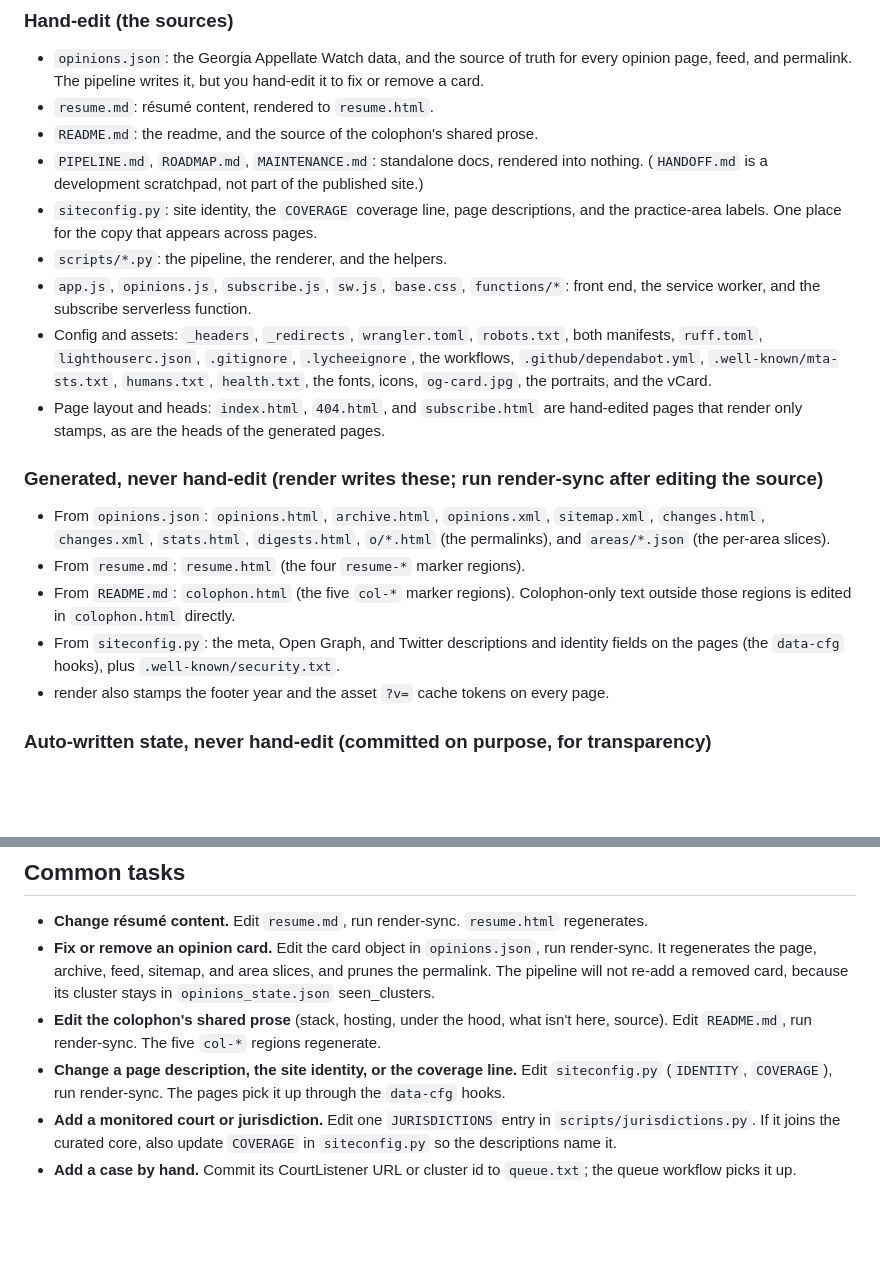
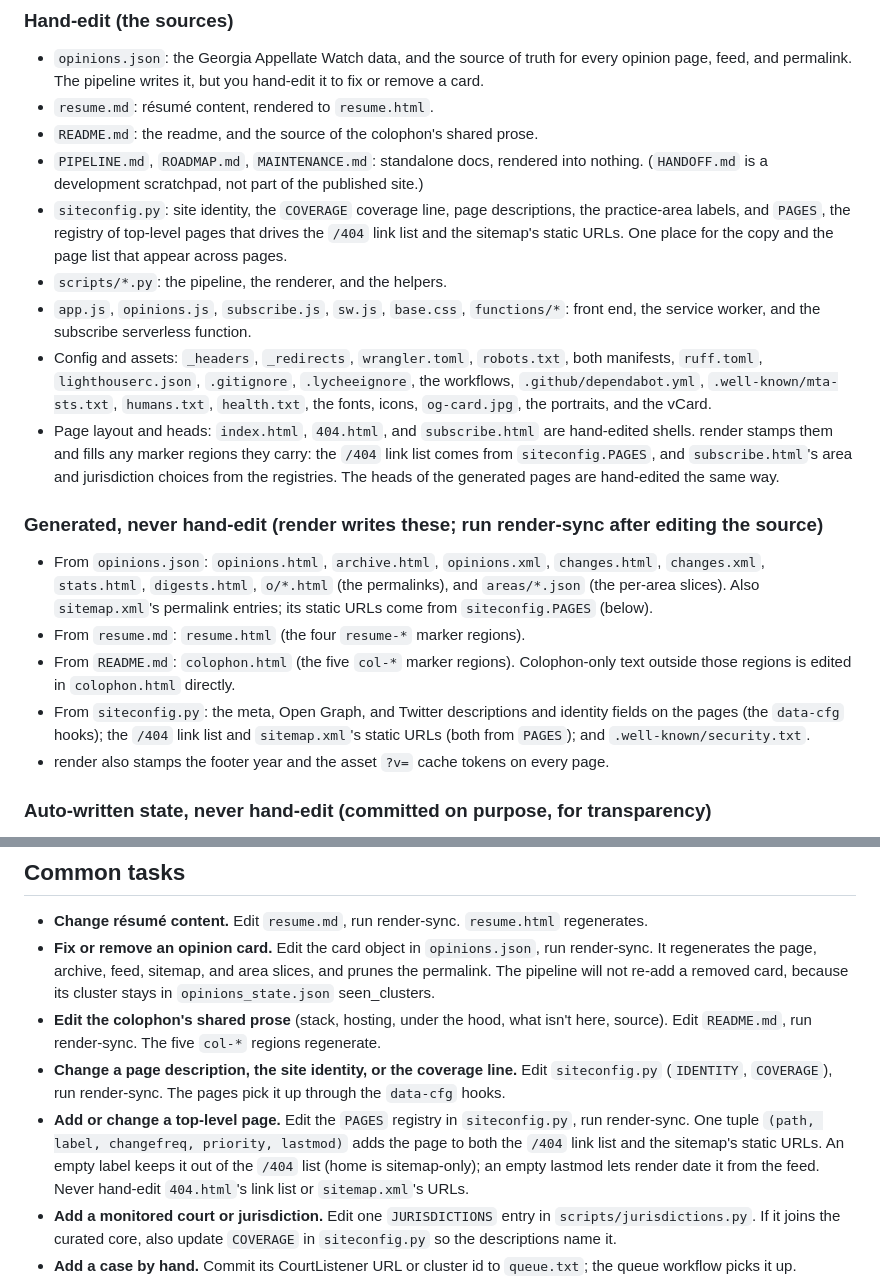
Before and after one commit to devinhorowitz/horowitz.law, a Markdown page: MAINTENANCE.md, 2 parts joined by grey strips. Rendered like a GitHub page; blank space fills up the shorter version.

```diff
--- a/MAINTENANCE.md
+++ b/MAINTENANCE.md
@@ -55,8 +55,10 @@ folder drag, so upload `.gitignore`, `.well-known/`, and `.github/` files indivi
 - `README.md`: the readme, and the source of the colophon's shared prose.
 - `PIPELINE.md`, `ROADMAP.md`, `MAINTENANCE.md`: standalone docs, rendered into nothing.
   (`HANDOFF.md` is a development scratchpad, not part of the published site.)
-- `siteconfig.py`: site identity, the `COVERAGE` coverage line, page descriptions, and
-  the practice-area labels. One place for the copy that appears across pages.
+- `siteconfig.py`: site identity, the `COVERAGE` coverage line, page descriptions, the
+  practice-area labels, and `PAGES`, the registry of top-level pages that drives the `/404`
+  link list and the sitemap's static URLs. One place for the copy and the page list that
+  appear across pages.
 - `scripts/*.py`: the pipeline, the renderer, and the helpers.
 - `app.js`, `opinions.js`, `subscribe.js`, `sw.js`, `base.css`, `functions/*`: front end,
   the service worker, and the subscribe serverless function.
@@ -65,18 +67,22 @@ folder drag, so upload `.gitignore`, `.well-known/`, and `.github/` files indivi
   workflows, `.github/dependabot.yml`, `.well-known/mta-sts.txt`, `humans.txt`,
   `health.txt`, the fonts, icons, `og-card.jpg`, the portraits, and the vCard.
 - Page layout and heads: `index.html`, `404.html`, and `subscribe.html` are hand-edited
-  pages that render only stamps, as are the heads of the generated pages.
+  shells. render stamps them and fills any marker regions they carry: the `/404` link list
+  comes from `siteconfig.PAGES`, and `subscribe.html`'s area and jurisdiction choices from
+  the registries. The heads of the generated pages are hand-edited the same way.
 
 ### Generated, never hand-edit (render writes these; run render-sync after editing the source)
 
-- From `opinions.json`: `opinions.html`, `archive.html`, `opinions.xml`, `sitemap.xml`,
-  `changes.html`, `changes.xml`, `stats.html`, `digests.html`, `o/*.html` (the
-  permalinks), and `areas/*.json` (the per-area slices).
+- From `opinions.json`: `opinions.html`, `archive.html`, `opinions.xml`, `changes.html`,
+  `changes.xml`, `stats.html`, `digests.html`, `o/*.html` (the permalinks), and
+  `areas/*.json` (the per-area slices). Also `sitemap.xml`'s permalink entries; its static
+  URLs come from `siteconfig.PAGES` (below).
 - From `resume.md`: `resume.html` (the four `resume-*` marker regions).
 - From `README.md`: `colophon.html` (the five `col-*` marker regions). Colophon-only text
   outside those regions is edited in `colophon.html` directly.
 - From `siteconfig.py`: the meta, Open Graph, and Twitter descriptions and identity fields
-  on the pages (the `data-cfg` hooks), plus `.well-known/security.txt`.
+  on the pages (the `data-cfg` hooks); the `/404` link list and `sitemap.xml`'s static URLs
+  (both from `PAGES`); and `.well-known/security.txt`.
 - render also stamps the footer year and the asset `?v=` cache tokens on every page.
 
 ### Auto-written state, never hand-edit (committed on purpose, for transparency)
@@ -103,6 +109,11 @@ bodies a workflow produces and consumes; they are never committed.
 - **Change a page description, the site identity, or the coverage line.** Edit
   `siteconfig.py` (`IDENTITY`, `COVERAGE`), run render-sync. The pages pick it up through
   the `data-cfg` hooks.
+- **Add or change a top-level page.** Edit the `PAGES` registry in `siteconfig.py`, run
+  render-sync. One tuple `(path, label, changefreq, priority, lastmod)` adds the page to
+  both the `/404` link list and the sitemap's static URLs. An empty label keeps it out of
+  the `/404` list (home is sitemap-only); an empty lastmod lets render date it from the
+  feed. Never hand-edit `404.html`'s link list or `sitemap.xml`'s URLs.
 - **Add a monitored court or jurisdiction.** Edit one `JURISDICTIONS` entry in
   `scripts/jurisdictions.py`. If it joins the curated core, also update `COVERAGE` in
   `siteconfig.py` so the descriptions name it.
```
Also changed, not shown: PIPELINE.md (+4 -3 lines), ROADMAP.md (+6 -2 lines).
